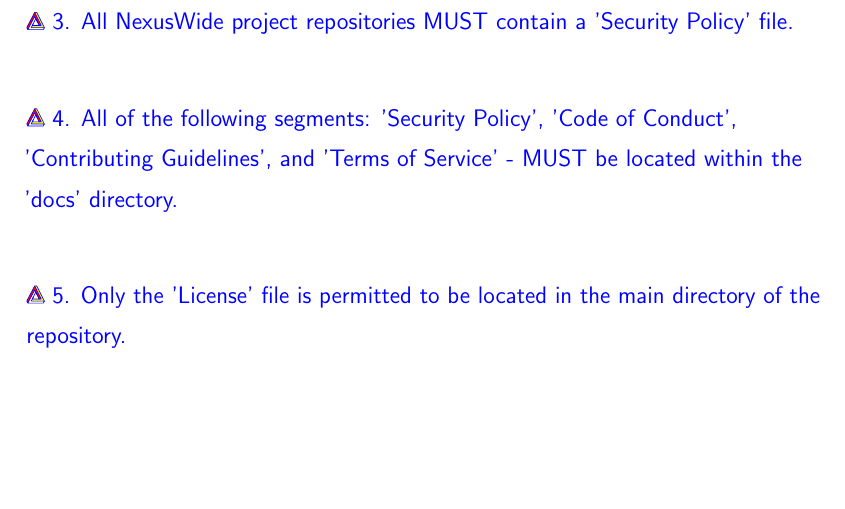
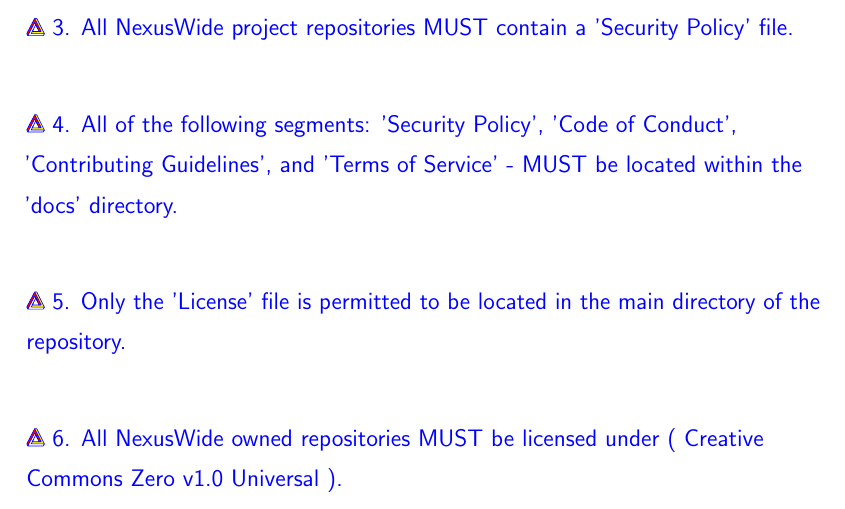
Before and after one commit to NexusWide/StyleGuide, a LaTeX document (rule_sets/project_management_style/latex_version/main.tex): part of page 8 of 8, cut so that both start at the same text, the shorter picture padded with empty space. Compiled offline with pdfLaTeX.

Commit message:
feat(cos): add rule number 6
...

project_management_latex: 64

```diff
--- a/rule_sets/project_management_style/latex_version/main.tex
+++ b/rule_sets/project_management_style/latex_version/main.tex
@@ -221,4 +221,6 @@
 
     \nexusrule{    5. Only the 'License' file is permitted to be located in the main directory of the repository.} \newline
 
+    \nexusrule{6. All NexusWide owned repositories MUST be licensed under ( Creative Commons Zero v1.0 Universal ).} \newline
+
 \end{document}
```
